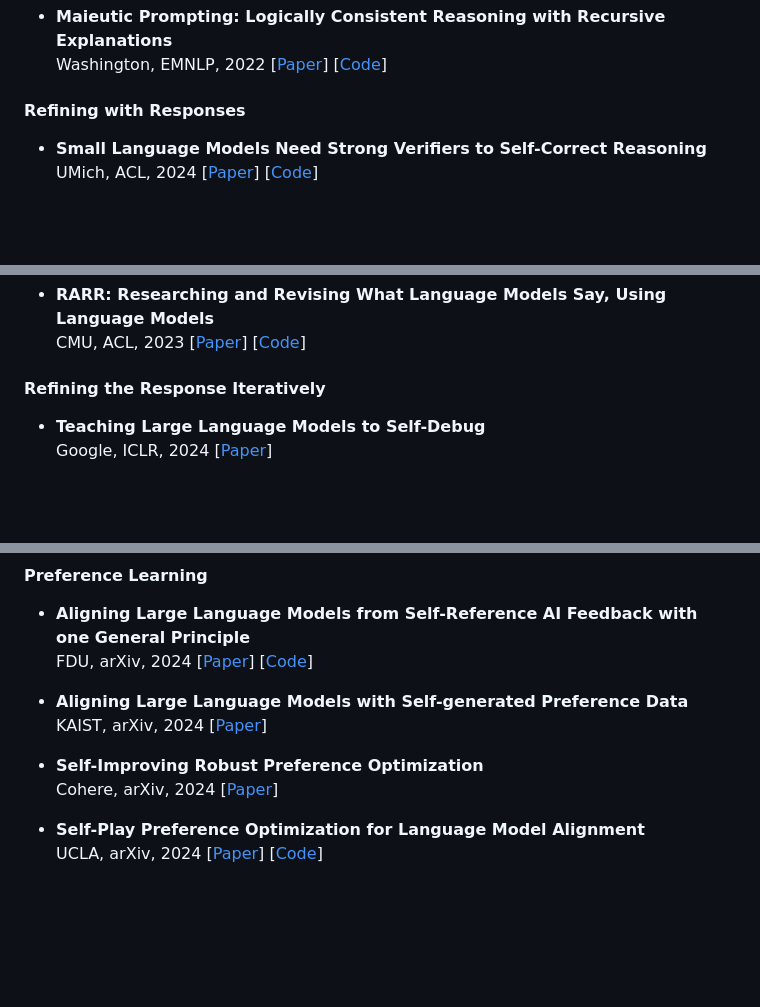
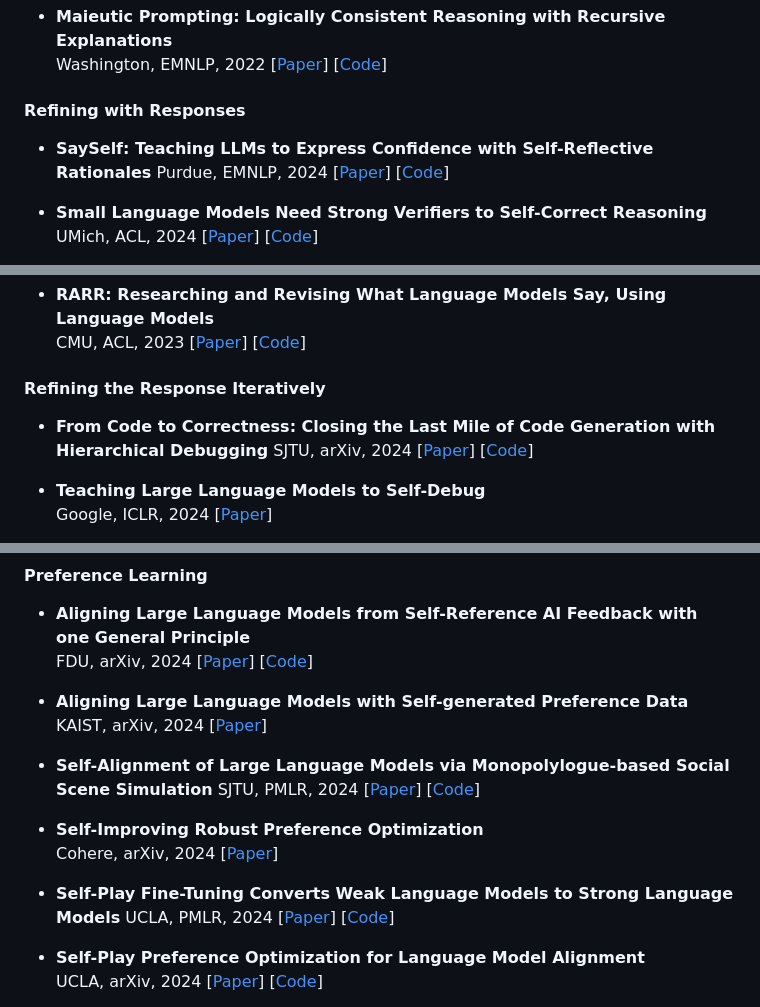
Before and after one commit to IAAR-Shanghai/ICSFSurvey, a Markdown page: README.md, 3 parts joined by grey strips. Drawn GitHub-style; blank space fills up the shorter version.

Commit message:
docs: update
Issues #1, #2, #3, #5, #6, and #7 resolved

```diff
--- a/README.md
+++ b/README.md
@@ -405,6 +409,11 @@ Enhancing reasoning ability by improving LLM performance on QA tasks through Sel
   [[Code](https://github.com/jaehunjung1/Maieutic-Prompting)]
 
 #### Refining with Responses
+
+- **SaySelf: Teaching LLMs to Express Confidence with Self-Reflective Rationales**
+  Purdue, EMNLP, 2024
+  [[Paper](https://arxiv.org/abs/2405.20974)]
+  [[Code](https://github.com/xu1868/SaySelf)]
 
 - **Small Language Models Need Strong Verifiers to Self-Correct Reasoning**
   UMich, ACL, 2024
@@ -560,6 +569,11 @@ Improving factual accuracy in open-ended generation and reducing hallucinations
 
 #### Refining the Response Iteratively
 
+- **From Code to Correctness: Closing the Last Mile of Code Generation with Hierarchical Debugging**
+  SJTU, arXiv, 2024
+  [[Paper](https://arxiv.org/pdf/2410.01215)]
+  [[Code](https://github.com/YerbaPage/MGDebugger)]
+
 - **Teaching Large Language Models to Self-Debug**
   Google, ICLR, 2024
   [[Paper](https://openreview.net/forum?id=KuPixIqPiq)]
@@ -670,9 +684,19 @@ In addition to tasks aimed at improving consistency (enhancing reasoning and all
   KAIST, arXiv, 2024
   [[Paper](https://arxiv.org/abs/2406.04412)]
 
+- **Self-Alignment of Large Language Models via Monopolylogue-based Social Scene Simulation**
+  SJTU, PMLR, 2024
+  [[Paper](https://proceedings.mlr.press/v235/pang24a.html)]
+  [[Code](https://github.com/ShuoTang123/MATRIX)]
+
 - **Self-Improving Robust Preference Optimization**
   Cohere, arXiv, 2024
   [[Paper](https://arxiv.org/abs/2406.01660)]
+
+- **Self-Play Fine-Tuning Converts Weak Language Models to Strong Language Models**
+  UCLA, PMLR, 2024
+  [[Paper](https://proceedings.mlr.press/v235/chen24j.html)]
+  [[Code](https://github.com/uclaml/SPIN)]
 
 - **Self-Play Preference Optimization for Language Model Alignment**
   UCLA, arXiv, 2024
```
Also changed, not shown: other parts of README.md (+9 -0 lines).
